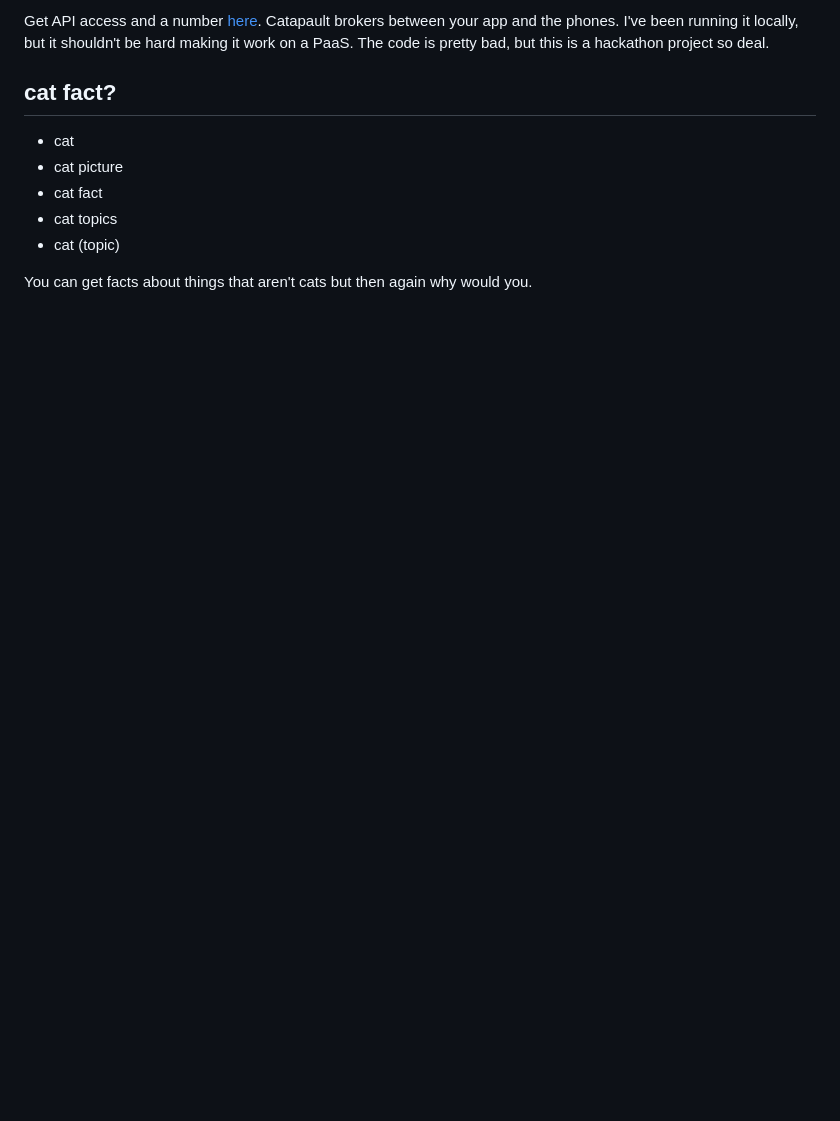
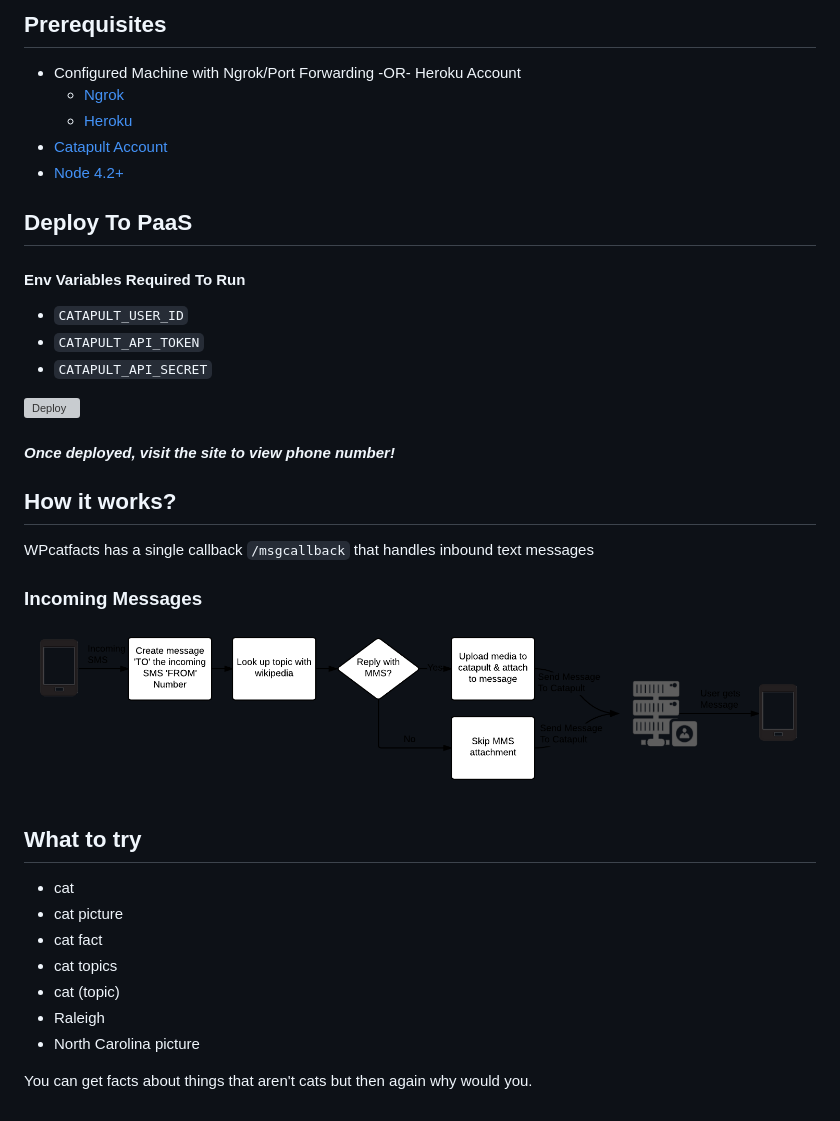
Before and after one commit to sbertrand101/WPcatfacts, a Markdown page: README.md, the part around the change printed below. GitHub-like rendering; pictures changed too: readme_images/flow.png (added); blank space fills up the shorter version; grey boxes are pictures that could not be loaded.

````diff
--- a/README.md
+++ b/README.md
@@ -5,12 +13,36 @@ This is a node.js app that uses the Bandwidth catapult API to give you succint i
 
-Get API access and a number [here](http://ap.bandwidth.com/).  Catapault brokers between your app and the phones.  I've been running it locally, but it shouldn't be hard making it work on a PaaS.  The code is pretty bad, but this is a hackathon project so deal.
+## Prerequisites
+- Configured Machine with Ngrok/Port Forwarding -OR- Heroku Account
+  - [Ngrok](https://ngrok.com/)
+  - [Heroku](https://www.heroku.com/)
+- [Catapult Account](http://ap.bandwidth.com/?utm_medium=social&utm_source=github&utm_campaign=dtolb&utm_content=_)
+- [Node 4.2+](https://nodejs.org/en/download/releases/)
 
-## cat fact?
+## Deploy To PaaS
 
+#### Env Variables Required To Run
+* ```CATAPULT_USER_ID```
+* ```CATAPULT_API_TOKEN```
+* ```CATAPULT_API_SECRET```
+
+[![Deploy](https://www.herokucdn.com/deploy/button.svg)](https://heroku.com/deploy)
+
+#### *Once deployed, visit the site to view phone number!*
+
+
+## How it works?
+WPcatfacts has a single callback ```/msgcallback``` that handles inbound text messages
+
+### Incoming Messages
+![Basic Flow](/readme_images/flow.png?raw=true)
+
+## What to try
 * cat
 * cat picture
 * cat fact
 * cat topics
 * cat (topic)
+* Raleigh
+* North Carolina picture
 
 You can get facts about things that aren't cats but then again why would you.
````
Also changed, not shown: other parts of README.md (+10 -2 lines), readme_images/screenshot.png (added), 1 other file.
